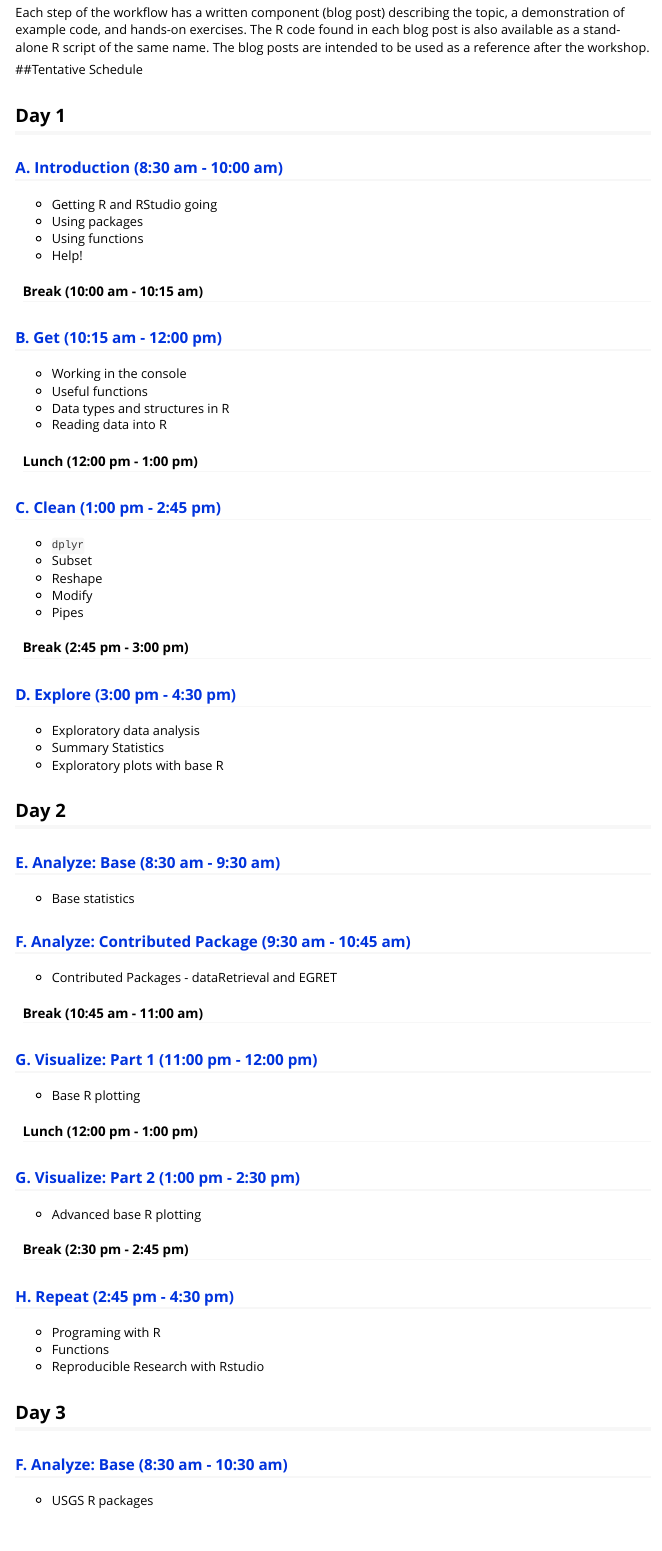
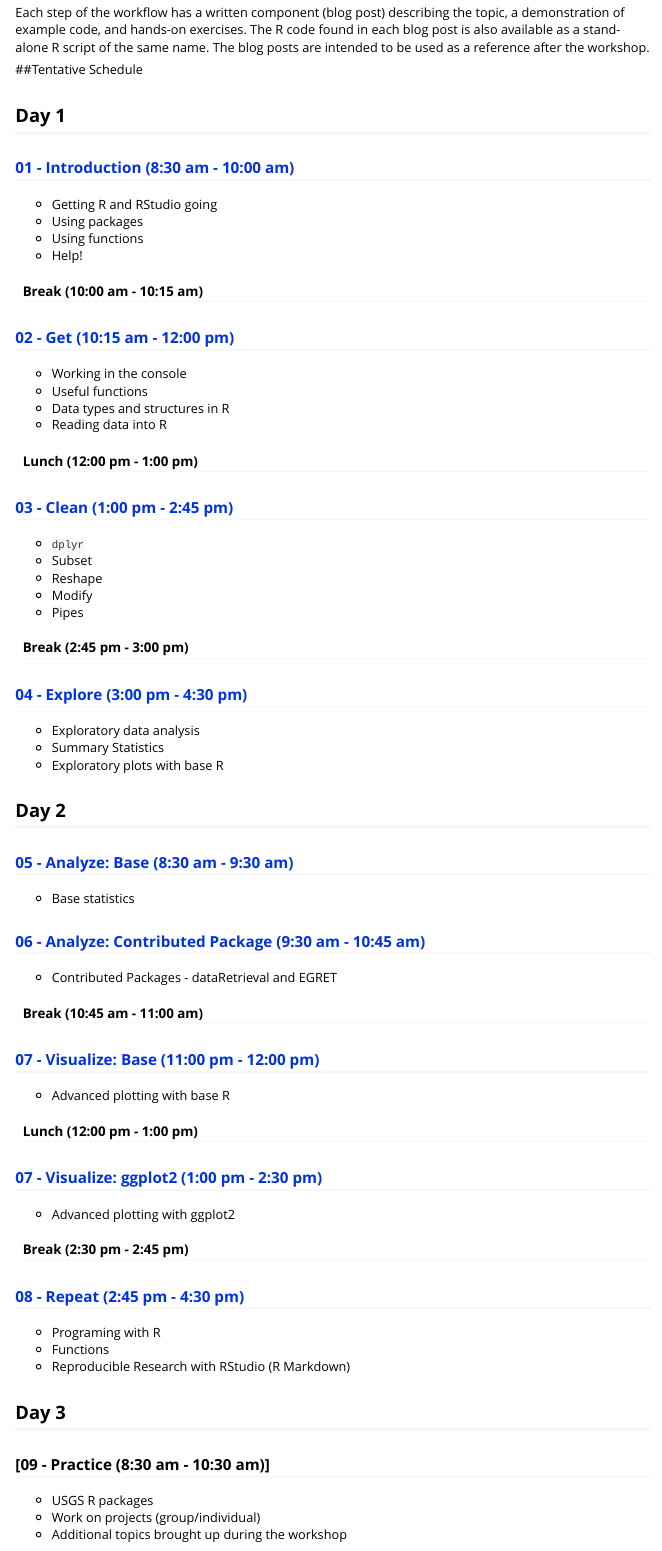
Before and after one commit to wdwatkins/gsIntroR, an R Markdown document (vignettes/Outline.Rmd): the page in a window 1100 px wide, from 330 px down. Rendered offline with R 4.5, knitr and Pandoc, with nearby package versions.

Commit message:
synchronize outline w google doc schedule

```diff
--- a/vignettes/Outline.Rmd
+++ b/vignettes/Outline.Rmd
@@ -26,7 +26,7 @@
 
 ## Day 1
 
-### [A. Introduction (8:30 am - 10:00 am)](A_Introduction.html)
+### [01 - Introduction (8:30 am - 10:00 am)](A_Introduction.html)
 
 - Getting R and RStudio going
 - Using packages
@@ -35,7 +35,7 @@
 
 #### Break (10:00 am - 10:15 am)
 
-### [B. Get (10:15 am - 12:00 pm)](B_Get.html)
+### [02 - Get (10:15 am - 12:00 pm)](B_Get.html)
 
 - Working in the console
 - Useful functions
@@ -44,7 +44,7 @@
 
 #### Lunch (12:00 pm - 1:00 pm)
 
-### [C. Clean (1:00 pm - 2:45 pm)](C_Clean.html)
+### [03 - Clean (1:00 pm - 2:45 pm)](C_Clean.html)
 
 - `dplyr`
 - Subset
@@ -54,7 +54,7 @@
 
 #### Break (2:45 pm - 3:00 pm)
 
-### [D. Explore (3:00 pm - 4:30 pm)](D_Explore.html)
+### [04 - Explore (3:00 pm - 4:30 pm)](D_Explore.html)
 
 - Exploratory data analysis
 - Summary Statistics
@@ -62,36 +62,38 @@
 
 ## Day 2
 
-### [E. Analyze: Base (8:30 am - 9:30 am)](E_Analyze.html)
+### [05 - Analyze: Base (8:30 am - 9:30 am)](E_Analyze.html)
 
 - Base statistics
 
-### [F. Analyze: Contributed Package (9:30 am - 10:45 am)](F_Analyze.html)
+### [06 - Analyze: Contributed Package (9:30 am - 10:45 am)](F_Analyze.html)
 
 - Contributed Packages - dataRetrieval and EGRET
 
 #### Break (10:45 am - 11:00 am)
 
-### [G. Visualize: Part 1 (11:00 pm - 12:00 pm)](G_Visualize.html)
+### [07 - Visualize: Base (11:00 pm - 12:00 pm)](G_Visualize_1.html)
 
-- Base R plotting
+- Advanced plotting with base R
 
 #### Lunch (12:00 pm - 1:00 pm)
 
-### [G. Visualize: Part 2 (1:00 pm - 2:30 pm)](G_Visualize.html)
+### [07 - Visualize: ggplot2 (1:00 pm - 2:30 pm)](G_Visualize.html)
 
-- Advanced base R plotting
+- Advanced plotting with ggplot2
 
 #### Break (2:30 pm - 2:45 pm)
 
-### [H. Repeat (2:45 pm - 4:30 pm)](H_Repeat-Reproduce.html)
+### [08 - Repeat (2:45 pm - 4:30 pm)](H_Repeat-Reproduce.html)
 
 - Programing with R
 - Functions
-- Reproducible Research with Rstudio
+- Reproducible Research with RStudio (R Markdown)
 
 ## Day 3
 
-### [F. Analyze: Base (8:30 am - 10:30 am)](F_Analyze.html)
+### [09 - Practice (8:30 am - 10:30 am)]
 
 - USGS R packages
+- Work on projects (group/individual)
+- Additional topics brought up during the workshop
```
Also changed, not shown: vignettes/Outline.Rmd (2 more changed lines).
